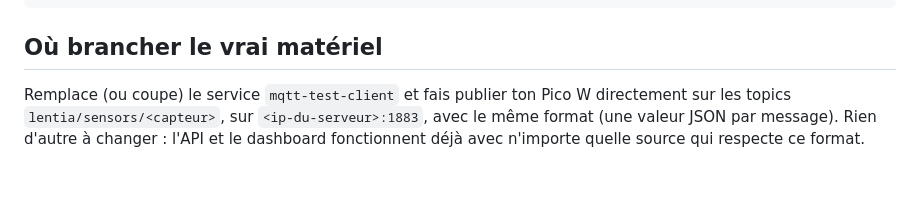
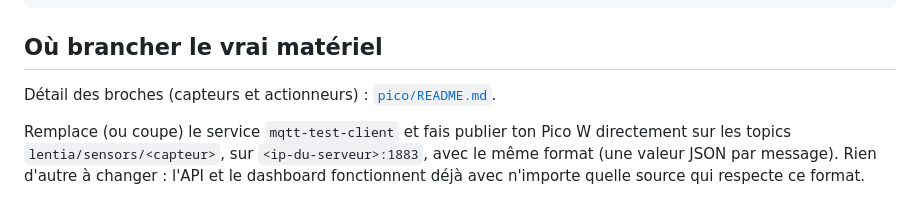
Before and after one commit to benoit73/lentIA, a Markdown page: README.md, the part around the change. Rendered like a GitHub page; blank space fills up the shorter version.

```diff
--- a/README.md
+++ b/README.md
@@ -483,6 +483,8 @@ websocat "ws://localhost:5000/ws/sensors/soil_humidity?token=$ID_TOKEN"
 
 ## Où brancher le vrai matériel
 
+Détail des broches (capteurs et actionneurs) : [`pico/README.md`](pico/README.md).
+
 Remplace (ou coupe) le service `mqtt-test-client` et fais publier ton Pico W
 directement sur les topics `lentia/sensors/<capteur>`, sur
 `<ip-du-serveur>:1883`, avec le même format (une valeur JSON par message).
```
Also changed, not shown: pico/README.md (added, +52 -0 lines).
